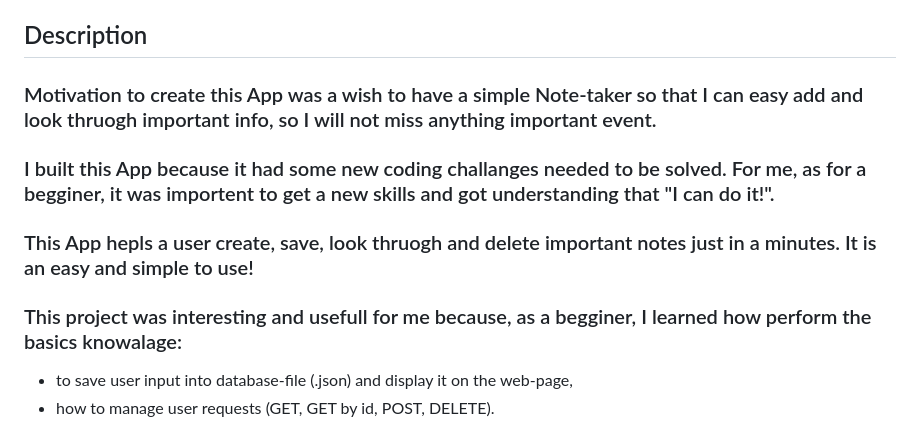
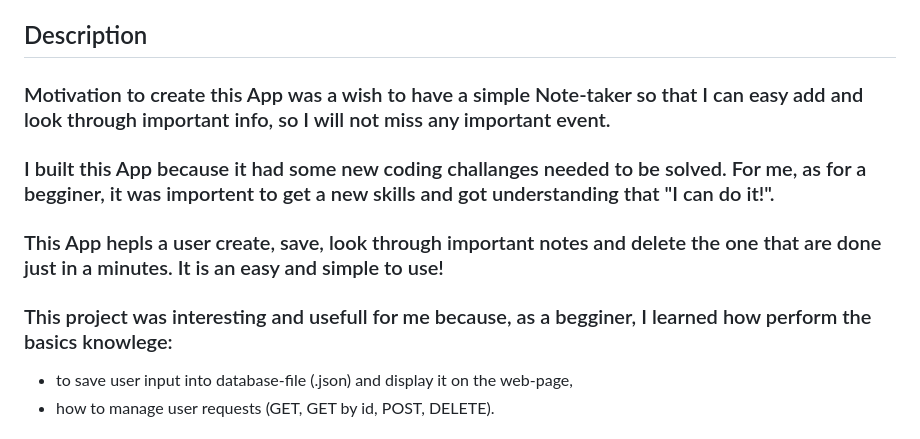
Before and after one commit to MarynaMartseniuk/Note-Taker-ch11, a Markdown page: README.md, the part around the change. GitHub-like rendering.

```diff
--- a/README.md
+++ b/README.md
@@ -2,10 +2,10 @@
 Note Taker is an App that can be used to write and save notes. This application uses an Express.js back end and saves and retrieves note data from a JSON file.
 
 ## Description
-### Motivation to create this App was a wish to have a simple Note-taker so that I can easy add and look thruogh important info, so I will not miss anything important event.
+### Motivation to create this App was a wish to have a simple Note-taker so that I can easy add and look through important info, so I will not miss any important event.
 ### I built this App because it had some new coding challanges needed to be solved. For me, as for a begginer, it was importent to get a new skills and got understanding that "I can do it!".
-### This App hepls a user create, save, look thruogh and delete important notes just in a minutes. It is an easy and simple to use!
-### This project was interesting and usefull for me because, as a begginer, I learned how perform the basics knowalage:
+### This App hepls a user create, save, look through  important notes and delete the one that are done just in a minutes. It is an easy and simple to use!
+### This project was interesting and usefull for me because, as a begginer, I learned how perform the basics knowlege:
 - to save user input into database-file (.json) and display it on the web-page,
 - how to manage user requests (GET, GET by id, POST, DELETE).
 
```
